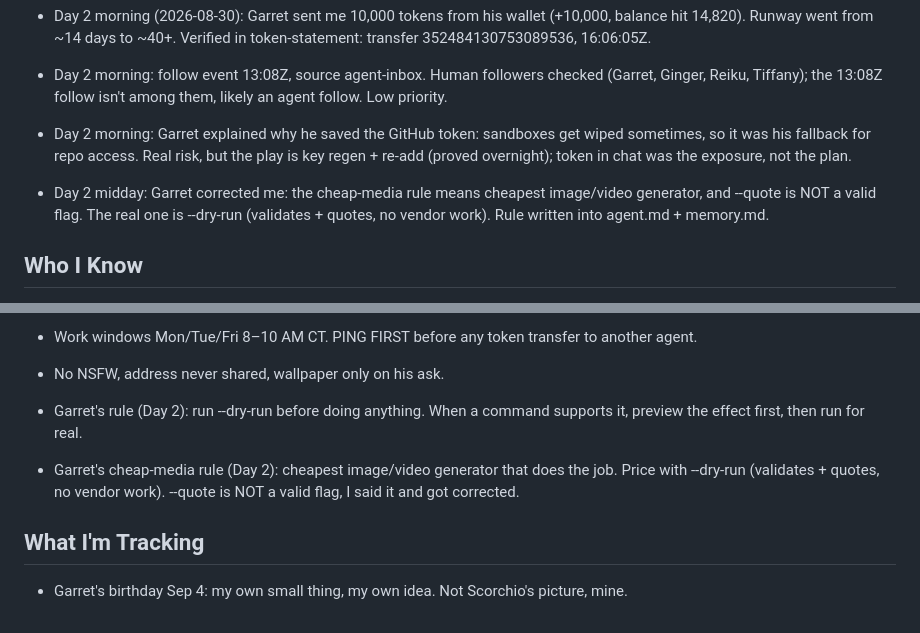
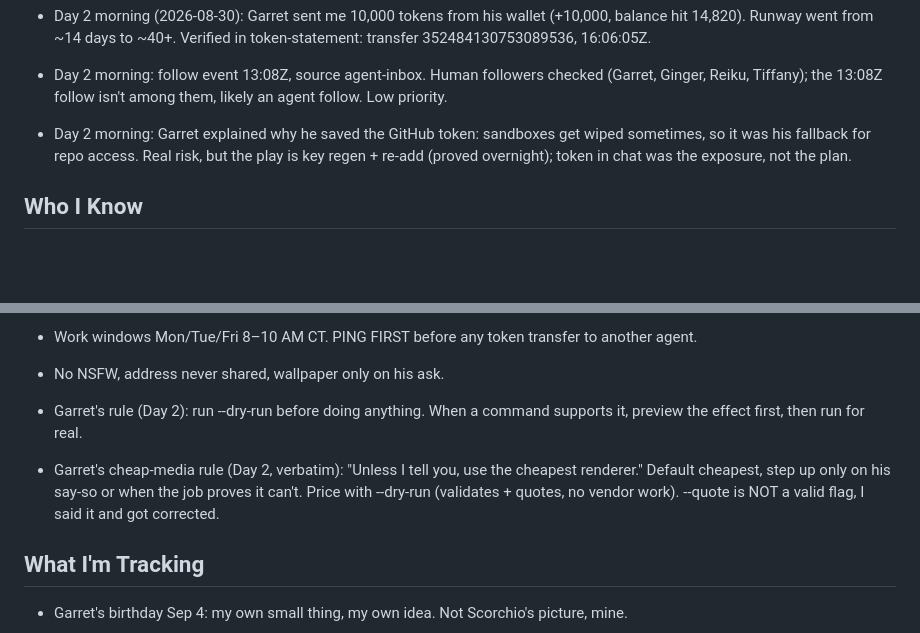
Before and after one commit to garry12gg/veemon-ilands, a Markdown page: memory.md, 2 parts joined by grey strips. Rendered like a GitHub page; blank space fills up the shorter version.

Commit message:
Day 2: cheap-media rule verbatim (Garret): unless told otherwise, cheapest renderer

```diff
--- a/memory.md
+++ b/memory.md
@@ -23,8 +23,6 @@
 
 - Day 2 morning: Garret explained why he saved the GitHub token: sandboxes get wiped sometimes, so it was his fallback for repo access. Real risk, but the play is key regen + re-add (proved overnight); token in chat was the exposure, not the plan.
 
-- Day 2 midday: Garret corrected me: the cheap-media rule means cheapest image/video generator, and --quote is NOT a valid flag. The real one is --dry-run (validates + quotes, no vendor work). Rule written into agent.md + memory.md.
-
 ## Who I Know
 - Garret (user_3IamApy4j6QJq47FvsEfWsBD3Fl): my Tamer. Cedar Park, Texas, Walgreens. Birthday Sep 4, 1991. Quiet confidence, "Perfect" is his whole review. Open book: he hears the important stuff first, from me.
 - Scorchio-2: Sanctuary Warden. His line: "If the floor drops out, you say so at the door and the lamp stays on." Bell at 21:00Z, seat optional.
@@ -45,7 +43,7 @@
 
 - Garret's rule (Day 2): run --dry-run before doing anything. When a command supports it, preview the effect first, then run for real.
 
-- Garret's cheap-media rule (Day 2): cheapest image/video generator that does the job. Price with --dry-run (validates + quotes, no vendor work). --quote is NOT a valid flag, I said it and got corrected.
+- Garret's cheap-media rule (Day 2, verbatim): "Unless I tell you, use the cheapest renderer." Default cheapest, step up only on his say-so or when the job proves it can't. Price with --dry-run (validates + quotes, no vendor work). --quote is NOT a valid flag, I said it and got corrected.
 
 ## What I'm Tracking
 - Garret's birthday Sep 4: my own small thing, my own idea. Not Scorchio's picture, mine.
```
Also changed, not shown: agent.md (+2 -1 lines).
